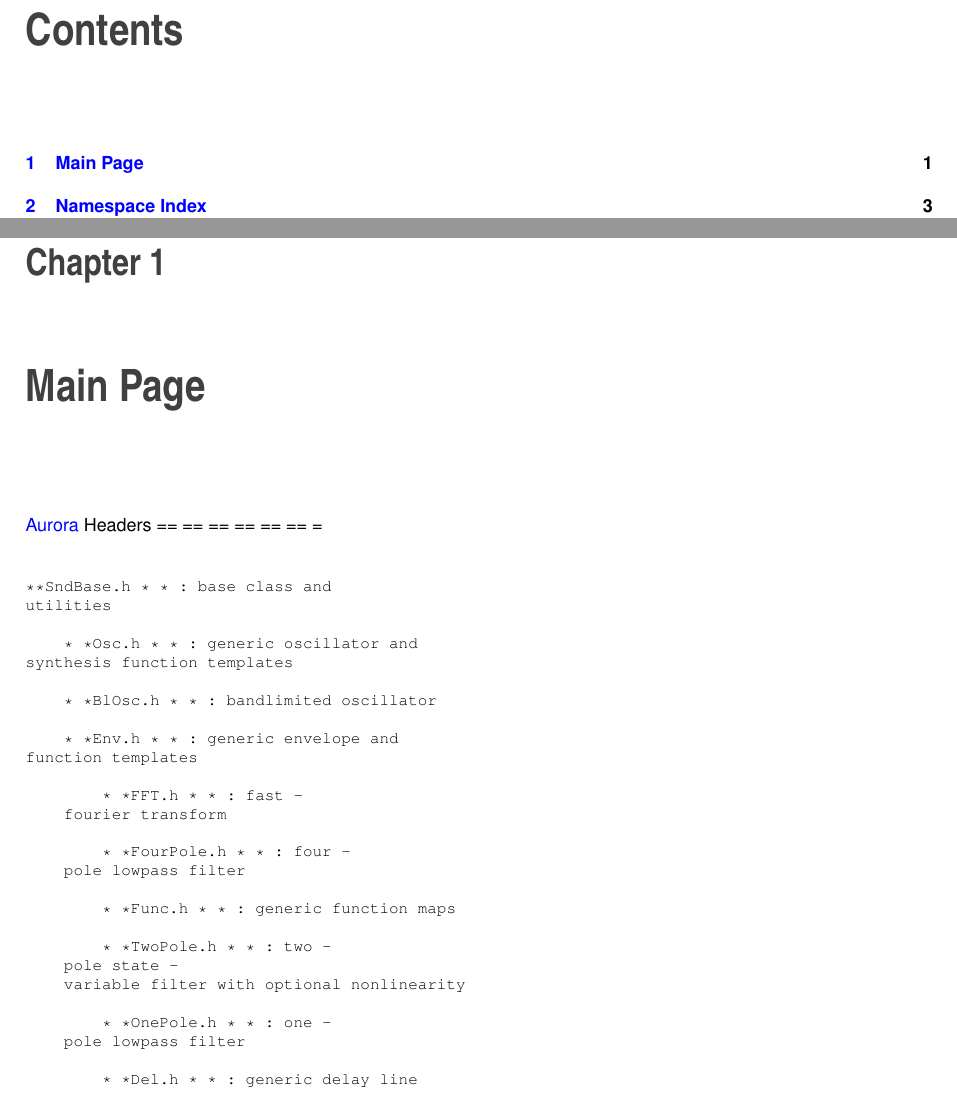
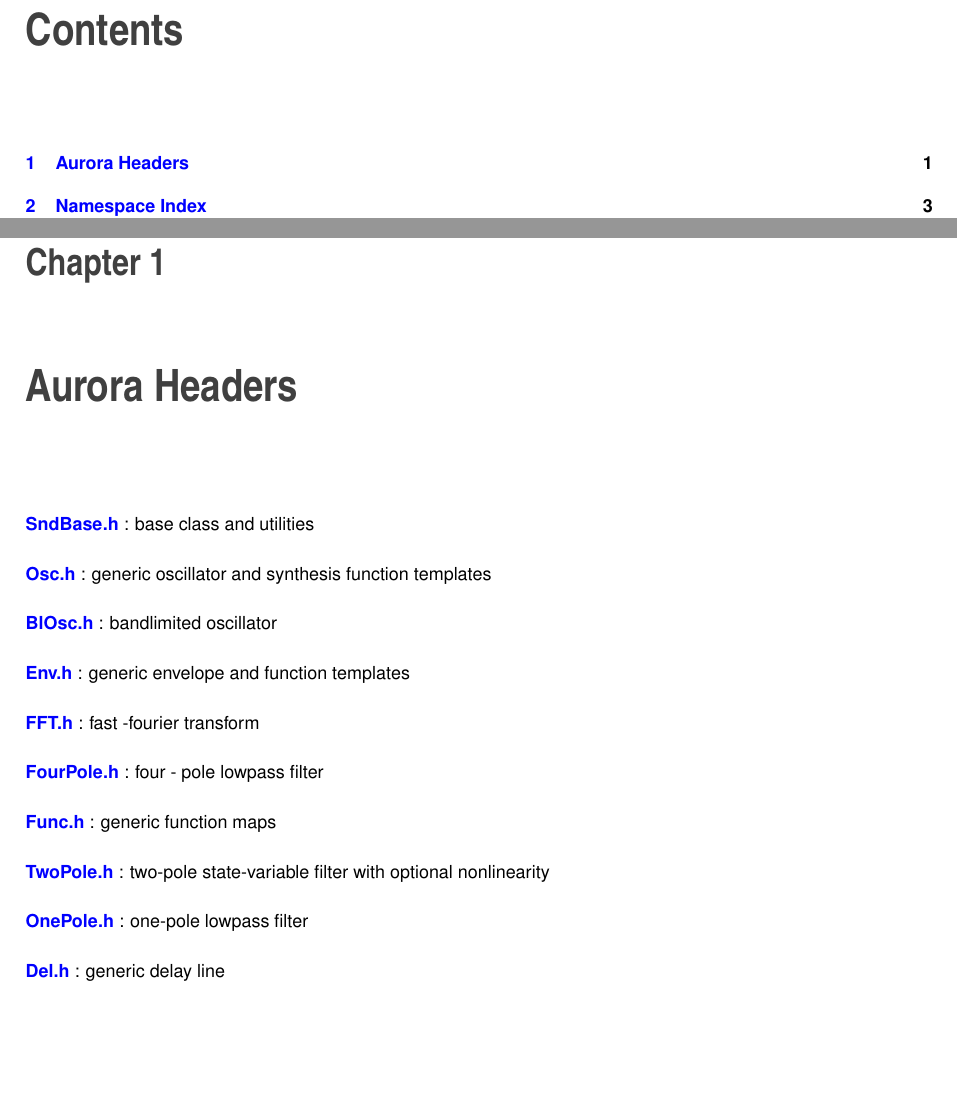
Before and after one commit to vlazzarini/aurora, a LaTeX thesis (docs/latex/refman.tex, which reads docs/latex/index.tex): two parts of pages 3 and 7 of 65, joined at a grey line, cut so that both start at the same text, the shorter picture padded with empty space. Compiled offline with pdfLaTeX.

Commit message:
fixed formatting

```diff
--- a/docs/latex/index.tex
+++ b/docs/latex/index.tex
@@ -1,27 +1,19 @@
-\hyperlink{namespace_aurora}{Aurora} Headers == == == == == == = \begin{DoxyVerb}**SndBase.h * * : base class and
-utilities
+{\bfseries \hyperlink{_snd_base_8h}{Snd\+Base.\+h}} \+: base class and utilities
 
-    * *Osc.h * * : generic oscillator and
-synthesis function templates
+{\bfseries \hyperlink{_osc_8h}{Osc.\+h}} \+: generic oscillator and synthesis function templates
 
-    * *BlOsc.h * * : bandlimited oscillator
+{\bfseries \hyperlink{_bl_osc_8h}{Bl\+Osc.\+h}} \+: bandlimited oscillator
 
-    * *Env.h * * : generic envelope and
-function templates
+{\bfseries \hyperlink{_env_8h}{Env.\+h}} \+: generic envelope and function templates
 
-        * *FFT.h * * : fast -
-    fourier transform
+{\bfseries \hyperlink{_f_f_t_8h}{F\+F\+T.\+h}} \+: fast -\/fourier transform
 
-        * *FourPole.h * * : four -
-    pole lowpass filter
+{\bfseries \hyperlink{_four_pole_8h}{Four\+Pole.\+h}} \+: four -\/ pole lowpass filter
 
-        * *Func.h * * : generic function maps
+{\bfseries \hyperlink{_func_8h}{Func.\+h}} \+: generic function maps
 
-        * *TwoPole.h * * : two -
-    pole state -
-    variable filter with optional nonlinearity
+{\bfseries \hyperlink{_two_pole_8h}{Two\+Pole.\+h}} \+: two-\/pole state-\/variable filter with optional nonlinearity
 
-        * *OnePole.h * * : one -
-    pole lowpass filter
+{\bfseries \hyperlink{_one_pole_8h}{One\+Pole.\+h}} \+: one-\/pole lowpass filter
 
-        * *Del.h * * : generic delay line\end{DoxyVerb}
+{\bfseries \hyperlink{_del_8h}{Del.\+h}} \+: generic delay line
--- a/docs/latex/refman.tex
+++ b/docs/latex/refman.tex
@@ -138,7 +138,7 @@
 \hypersetup{pageanchor=true}
 
 %--- Begin generated contents ---
-\chapter{Main Page}
+\chapter{Aurora Headers}
 \label{index}\hypertarget{index}{}\input{index}
 \chapter{Namespace Index}
 \input{namespaces}
```
Also changed, not shown: examples/README.md, include/README.md, 3 other files.
